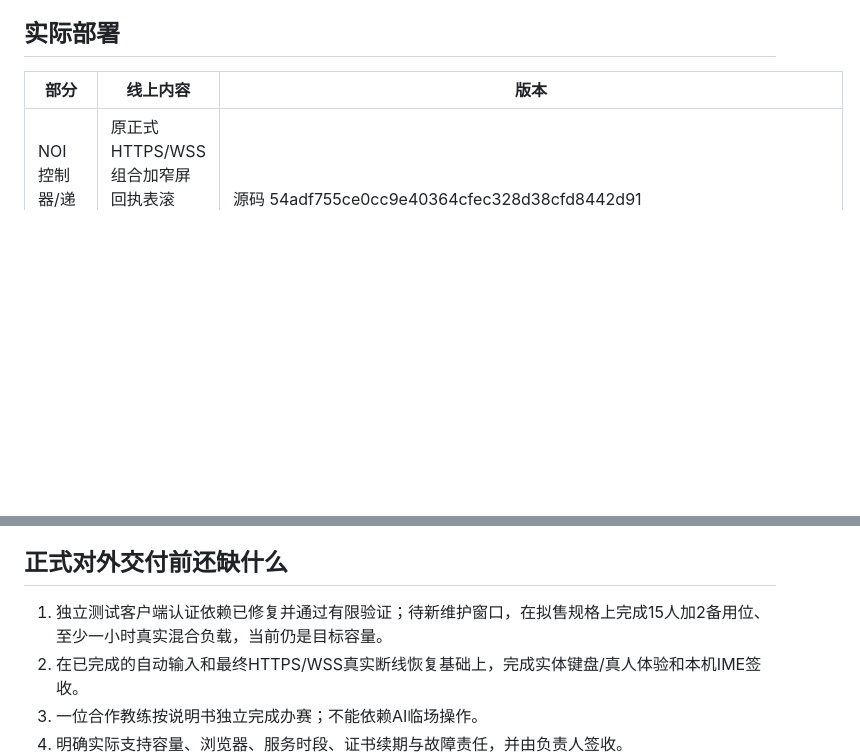
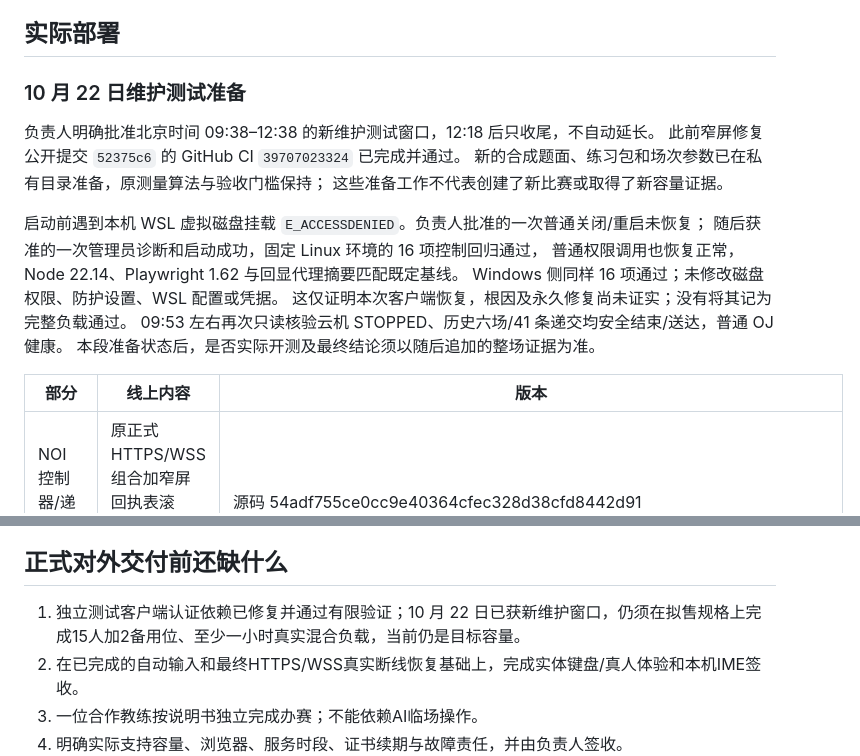
Before and after one commit to chasemoonn/noi-linux-contest-system-public, a Markdown page: docs/CURRENT_RELEASE.md, 2 parts joined by grey strips. GitHub-like rendering; blank space fills up the shorter version.

Commit message:
docs: record approved capacity window and recovered test client

```diff
--- a/docs/CURRENT_RELEASE.md
+++ b/docs/CURRENT_RELEASE.md
@@ -30,6 +30,21 @@
 桌面镜像版本沿用下表的 9 月 18 日验证记录，必须在新容量窗口实际启动后再次核对。
 
 ## 实际部署
+
+### 10 月 22 日维护测试准备
+
+负责人明确批准北京时间 09:38–12:38 的新维护测试窗口，12:18 后只收尾，不自动延长。
+此前窄屏修复公开提交 `52375c6` 的 GitHub CI `39707023324` 已完成并通过。
+新的合成题面、练习包和场次参数已在私有目录准备，原测量算法与验收门槛保持；
+这些准备工作不代表创建了新比赛或取得了新容量证据。
+
+启动前遇到本机 WSL 虚拟磁盘挂载 `E_ACCESSDENIED`。负责人批准的一次普通关闭/重启未恢复；
+随后获准的一次管理员诊断和启动成功，固定 Linux 环境的 16 项控制回归通过，
+普通权限调用也恢复正常，Node 22.14、Playwright 1.62 与回显代理摘要匹配既定基线。
+Windows 侧同样 16 项通过；未修改磁盘权限、防护设置、WSL 配置或凭据。
+这仅证明本次客户端恢复，根因及永久修复尚未证实；没有将其记为完整负载通过。
+09:53 左右再次只读核验云机 STOPPED、历史六场/41 条递交均安全结束/送达，普通 OJ 健康。
+本段准备状态后，是否实际开测及最终结论须以随后追加的整场证据为准。
 
 | 部分 | 线上内容 | 版本 |
 | --- | --- | --- |
@@ -68,7 +83,7 @@
 
 ## 正式对外交付前还缺什么
 
-1. 独立测试客户端认证依赖已修复并通过有限验证；待新维护窗口，在拟售规格上完成15人加2备用位、至少一小时真实混合负载，当前仍是目标容量。
+1. 独立测试客户端认证依赖已修复并通过有限验证；10 月 22 日已获新维护窗口，仍须在拟售规格上完成15人加2备用位、至少一小时真实混合负载，当前仍是目标容量。
 2. 在已完成的自动输入和最终HTTPS/WSS真实断线恢复基础上，完成实体键盘/真人体验和本机IME签收。
 3. 一位合作教练按说明书独立完成办赛；不能依赖AI临场操作。
 4. 明确实际支持容量、浏览器、服务时段、证书续期与故障责任，并由负责人签收。
```
Also changed, not shown: docs/CAPACITY_PREFLIGHT.md (+9 -0 lines).
